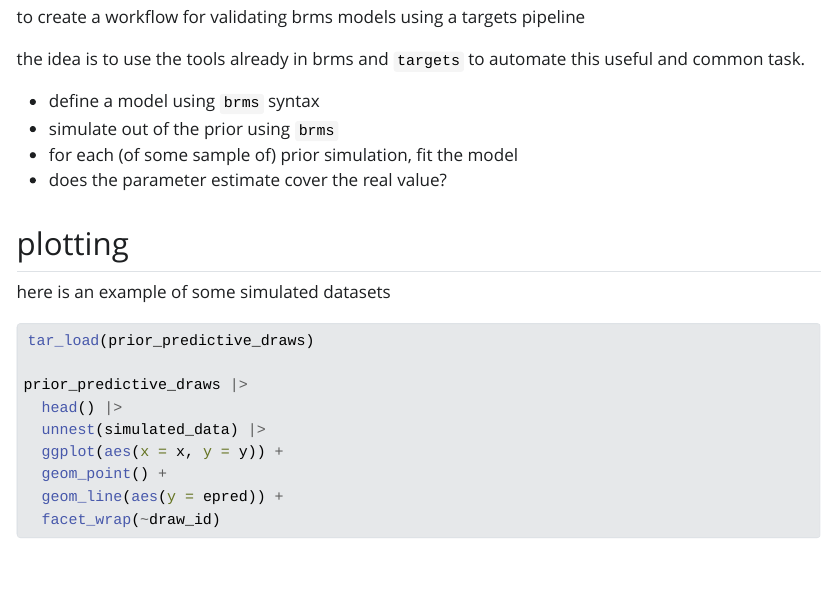
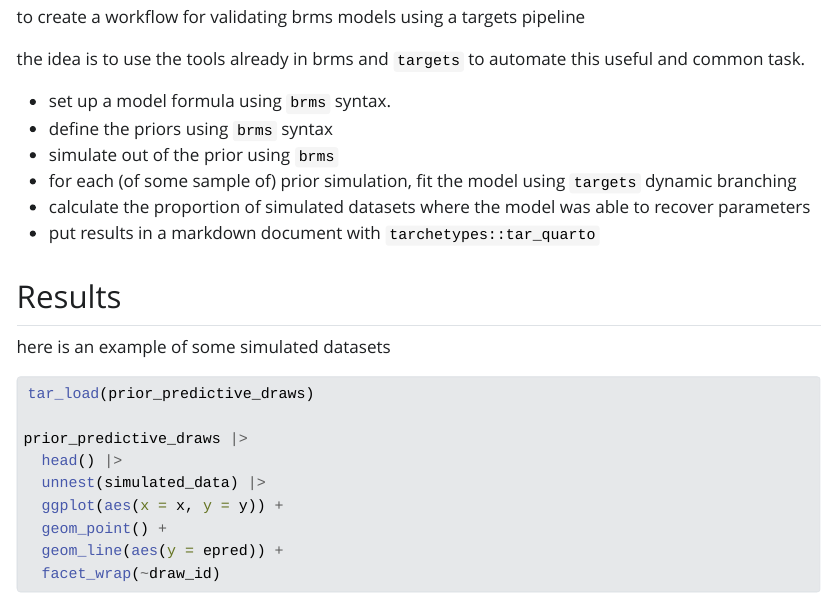
Before and after one commit to aammd/brms_target_workflow, a Quarto document (index.qmd): the page in a window 1100 px wide, from 290 px down. The pictures show the output file index.html that the author committed with the source, opened offline; Quarto's library style sheets are replaced by a plain one without menus.

```diff
--- a/index.qmd
+++ b/index.qmd
@@ -16,12 +16,14 @@
 
 the idea is to use the tools already in brms and `targets` to automate this useful and common task.
 
-* define a model using `brms` syntax
+* set up a model formula using `brms` syntax.
+* define the priors using `brms` syntax
 * simulate out of the prior using `brms`
-* for each (of some sample of) prior simulation, fit the model
-* does the parameter estimate cover the real value?
+* for each (of some sample of) prior simulation, fit the model using `targets` dynamic branching
+* calculate the proportion of simulated datasets where the model was able to recover parameters
+* put results in a markdown document with `tarchetypes::tar_quarto`
 
-## plotting
+## Results
 
 here is an example of some simulated datasets
 
```
Also changed, not shown: _targets.R (+2 -2 lines), index.html, index_files/figure-html/unnamed-chunk-2-1.png, 1 other file.
